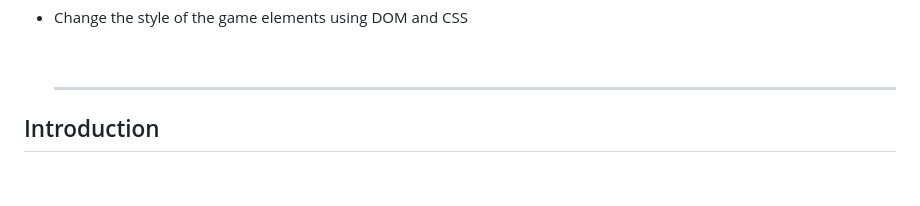
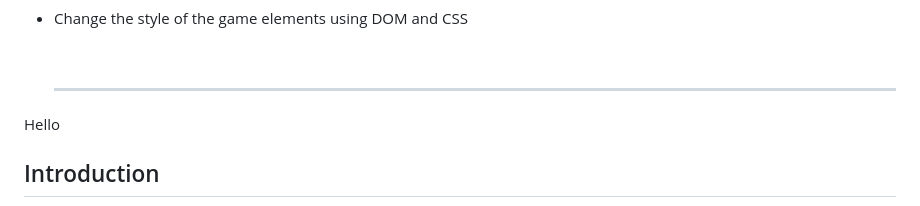
Before and after one commit to DustinHurtt/Feb2024-lab-dom-race-car, a Markdown page: README.md, the part around the change. Rendered like a GitHub page; folded sections open; blank space fills up the shorter version.

```diff
--- a/README.md
+++ b/README.md
@@ -25,6 +25,8 @@
   <hr>
 
 </details>
+
+Hello
 
 ## Introduction
 
```
